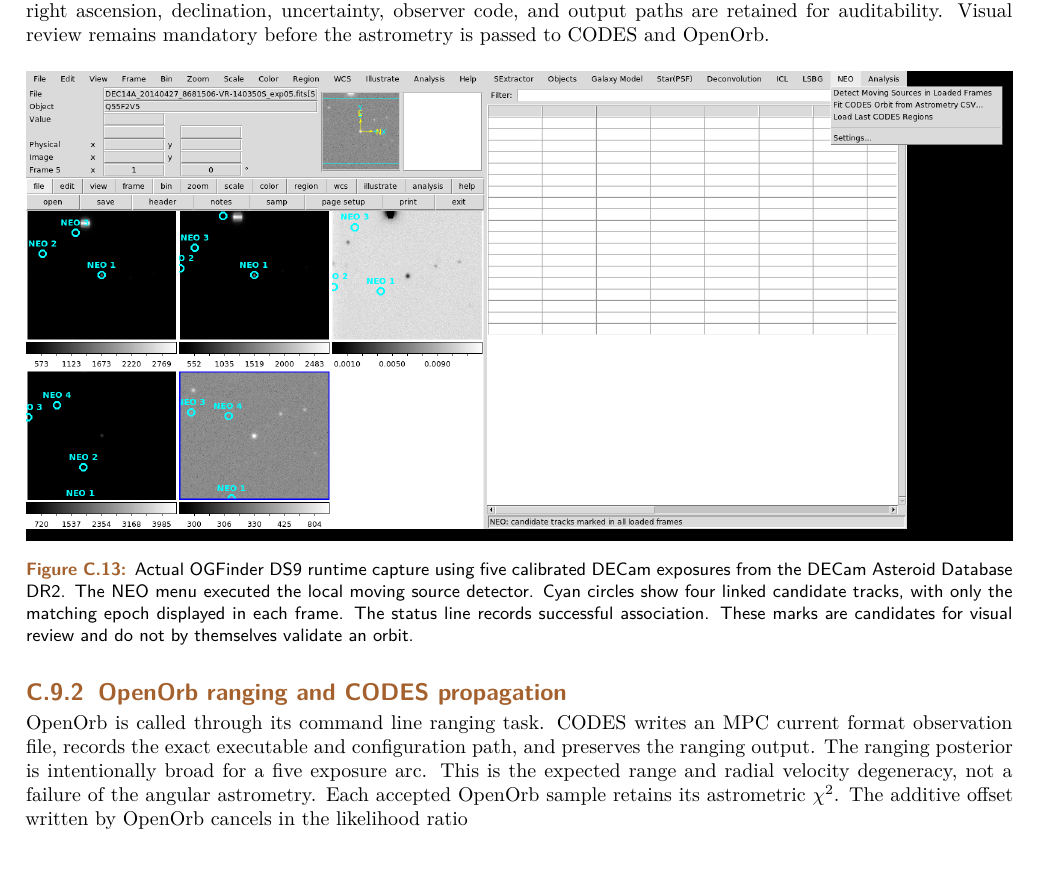
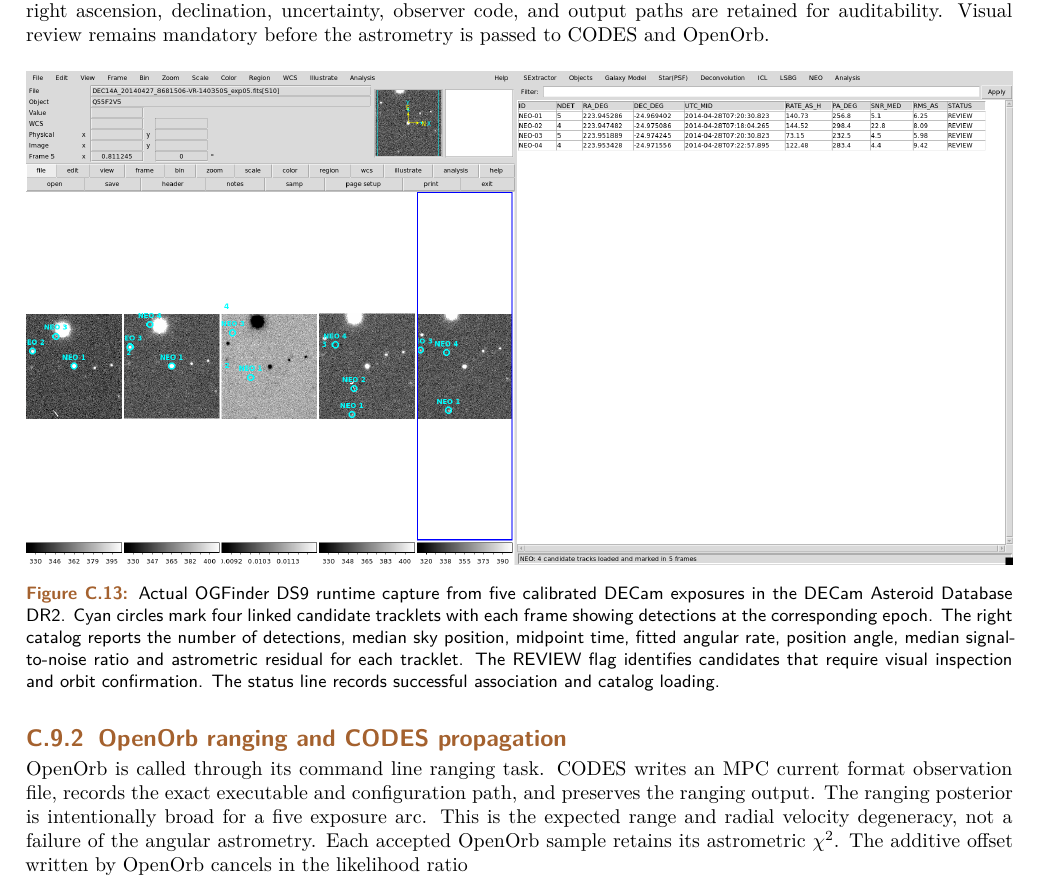
Before and after one commit to kjhan0606/3.5mST, a LaTeX thesis (appendix_C_solar_system.tex): part of page 21 of 27, cut so that both start at the same text. Compiled offline with XeLaTeX.

Commit message:
Show NEO candidates in the OGFinder capture

```diff
--- a/appendix_C_solar_system.tex
+++ b/appendix_C_solar_system.tex
@@ -1514,12 +1514,14 @@ astrometry is passed to CODES and OpenOrb.
 \begin{figure}[H]
 \centering
 \includegraphics[width=\textwidth]{appendixC_assets/ogfinder_ds9_neo_runtime.png}
-\caption{Actual OGFinder DS9 runtime capture using five calibrated DECam
-exposures from the DECam Asteroid Database DR2. The NEO menu executed the
-local moving source detector. Cyan circles show four linked candidate
-tracks, with only the matching epoch displayed in each frame. The status
-line records successful association. These marks are candidates for visual
-review and do not by themselves validate an orbit.}
+\caption{Actual OGFinder DS9 runtime capture from five calibrated DECam
+exposures in the DECam Asteroid Database DR2. Cyan circles mark four linked
+candidate tracklets with each frame showing detections at the corresponding
+epoch. The right catalog reports the number of detections, median sky position,
+midpoint time, fitted angular rate, position angle, median signal-to-noise
+ratio and astrometric residual for each tracklet. The REVIEW flag identifies
+candidates that require visual inspection and orbit confirmation. The status
+line records successful association and catalog loading.}
 \label{fig:ds9-ogfinder-interface}
 \end{figure}
 
```
Also changed, not shown: appendixC_assets/ogfinder_ds9_neo_runtime.png.
